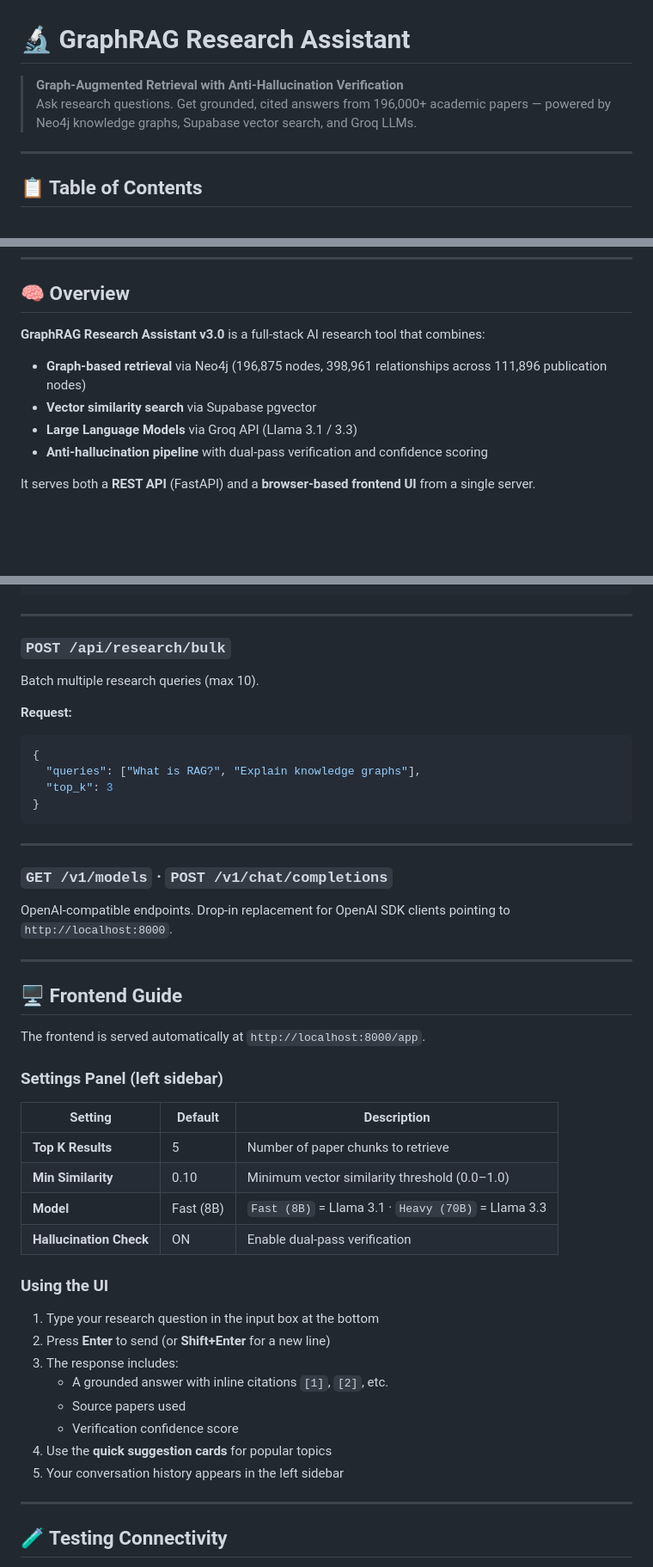
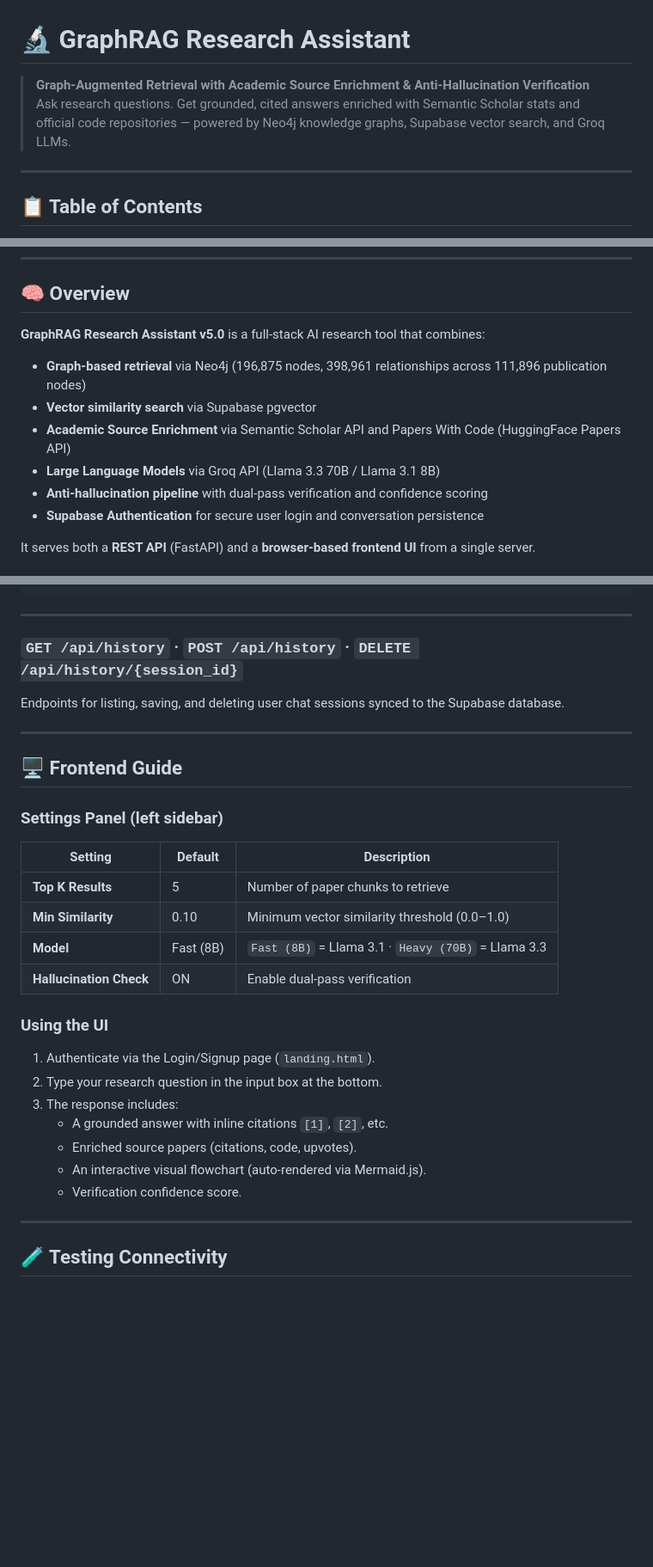
Before and after one commit to aarif-123/GraphRag-Research-Assistant, a Markdown page: README.md, 3 parts joined by grey strips. Shown at 86% size. Drawn GitHub-style; blank space fills up the shorter version.

````diff
--- a/README.md
+++ b/README.md
@@ -1,7 +1,7 @@
 # 🔬 GraphRAG Research Assistant
 
-> **Graph-Augmented Retrieval with Anti-Hallucination Verification**
-> Ask research questions. Get grounded, cited answers from 196,000+ academic papers — powered by Neo4j knowledge graphs, Supabase vector search, and Groq LLMs.
+> **Graph-Augmented Retrieval with Academic Source Enrichment & Anti-Hallucination Verification**
+> Ask research questions. Get grounded, cited answers enriched with Semantic Scholar stats and official code repositories — powered by Neo4j knowledge graphs, Supabase vector search, and Groq LLMs.
 
 ---
 
@@ -26,12 +26,14 @@
 
 ## 🧠 Overview
 
-**GraphRAG Research Assistant v3.0** is a full-stack AI research tool that combines:
+**GraphRAG Research Assistant v5.0** is a full-stack AI research tool that combines:
 
 - **Graph-based retrieval** via Neo4j (196,875 nodes, 398,961 relationships across 111,896 publication nodes)
 - **Vector similarity search** via Supabase pgvector
-- **Large Language Models** via Groq API (Llama 3.1 / 3.3)
+- **Academic Source Enrichment** via Semantic Scholar API and Papers With Code (HuggingFace Papers API)
+- **Large Language Models** via Groq API (Llama 3.3 70B / Llama 3.1 8B)
 - **Anti-hallucination pipeline** with dual-pass verification and confidence scoring
+- **Supabase Authentication** for secure user login and conversation persistence
 
 It serves both a **REST API** (FastAPI) and a **browser-based frontend UI** from a single server.
 
@@ -300,27 +304,12 @@ Multi-turn conversation with RAG context.
 
 ---
 
-### `POST /api/research/bulk`
-Batch multiple research queries (max 10).
-
-**Request:**
-```json
-{
-  "queries": ["What is RAG?", "Explain knowledge graphs"],
-  "top_k": 3
-}
-```
-
----
-
-### `GET /v1/models` · `POST /v1/chat/completions`
-OpenAI-compatible endpoints. Drop-in replacement for OpenAI SDK clients pointing to `http://localhost:8000`.
+### `GET /api/history` · `POST /api/history` · `DELETE /api/history/{session_id}`
+Endpoints for listing, saving, and deleting user chat sessions synced to the Supabase database.
 
 ---
 
 ## 🖥️ Frontend Guide
-
-The frontend is served automatically at `http://localhost:8000/app`.
 
 ### Settings Panel (left sidebar)
 
@@ -333,14 +322,13 @@ The frontend is served automatically at `http://localhost:8000/app`.
 
 ### Using the UI
 
-1. Type your research question in the input box at the bottom
-2. Press **Enter** to send (or **Shift+Enter** for a new line)
+1. Authenticate via the Login/Signup page (`landing.html`).
+2. Type your research question in the input box at the bottom.
 3. The response includes:
    - A grounded answer with inline citations `[1]`, `[2]`, etc.
-   - Source papers used
-   - Verification confidence score
-4. Use the **quick suggestion cards** for popular topics
-5. Your conversation history appears in the left sidebar
+   - Enriched source papers (citations, code, upvotes).
+   - An interactive visual flowchart (auto-rendered via Mermaid.js).
+   - Verification confidence score.
 
 ---
 
````
Also changed, not shown: other parts of README.md (+78 -149 lines).
